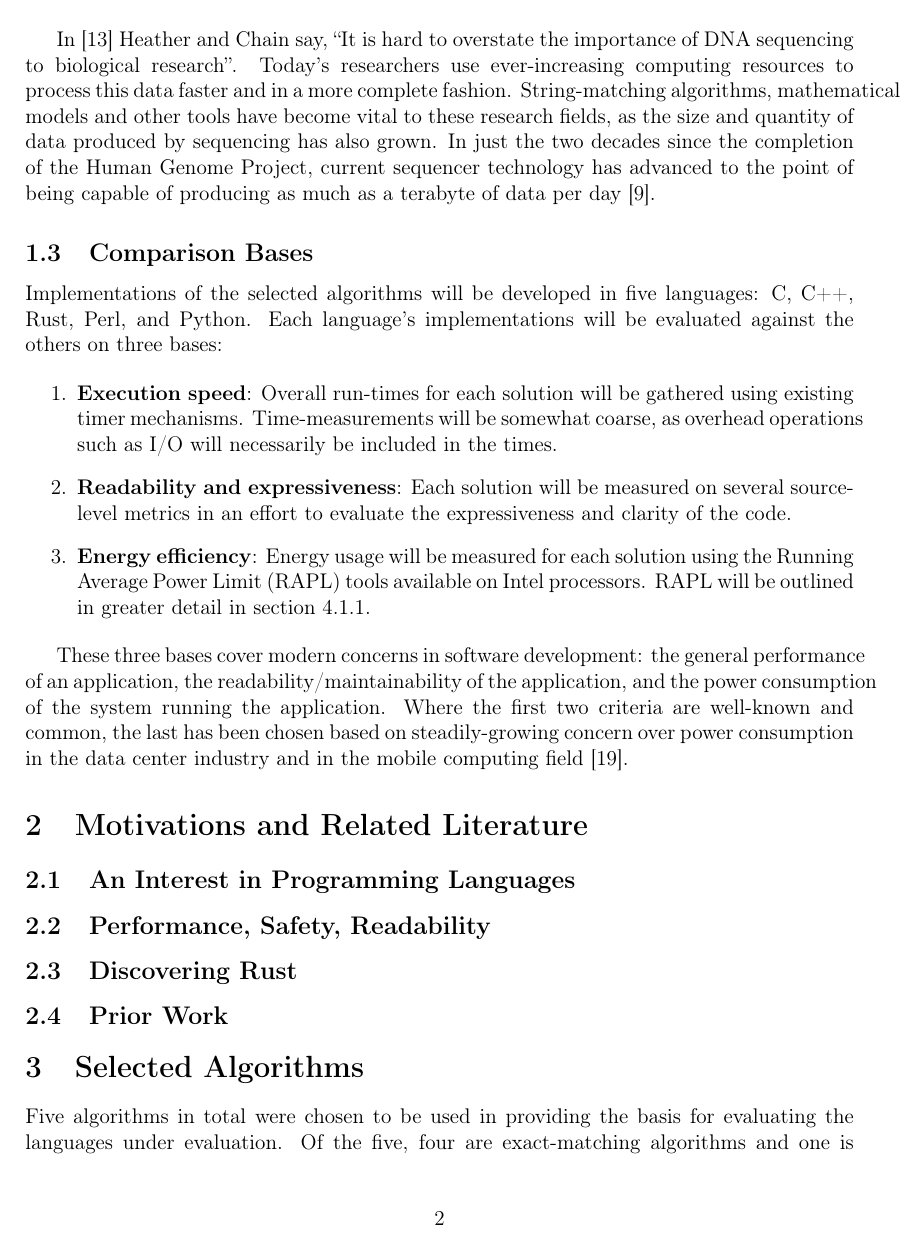
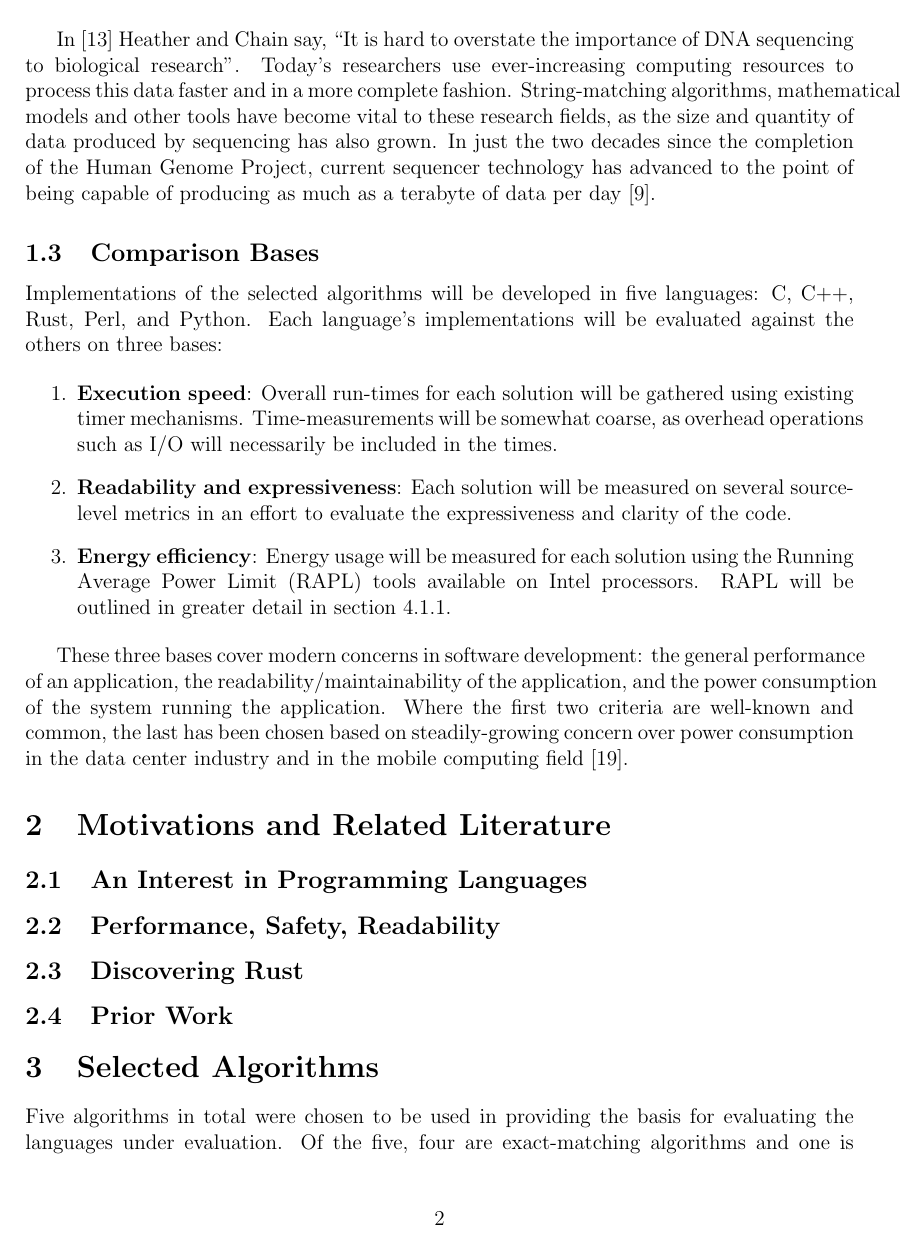
Before and after one commit to rjray/mscs-thesis-project, a LaTeX thesis (thesis/thesis.tex, which reads thesis/setup.tex): page 10 of 51. Compiled offline with pdfLaTeX.

Commit message:
Clean-up and removed some redundant lines

```diff
--- a/thesis/setup.tex
+++ b/thesis/setup.tex
@@ -3,12 +3,12 @@
 \usepackage{subcaption}
 \usepackage{makecell}
 
+\usepackage{babel}
 \usepackage{cite}
 \usepackage[hyphens]{url}
 \usepackage[bookmarks=true,bookmarksopen=true,
            bookmarksnumbered=true,
-           colorlinks=true,citecolor=black,linkcolor=black
-           ]{hyperref}
+           colorlinks=true,citecolor=black,linkcolor=black,urlcolor=blue]{hyperref}
 
 \usepackage{geometry}
 \geometry{letterpaper, portrait, margin=1in}
@@ -41,14 +41,3 @@
 }
 
 \newcommand{\mytitle}[0]{Evaluating Languages for Bioinformatics: \\ Energy, Expressiveness and Performance}
-
-\usepackage[T1]{fontenc}
-\usepackage[utf8]{inputenc}
-\usepackage{babel}
-\usepackage{cite}
-\usepackage{color}
-\usepackage[hyphens]{url}
-\usepackage[bookmarks=true,bookmarksopen=true,
-           bookmarksnumbered=true,
-           colorlinks=true,citecolor=black,linkcolor=black
-           ]{hyperref}
```
